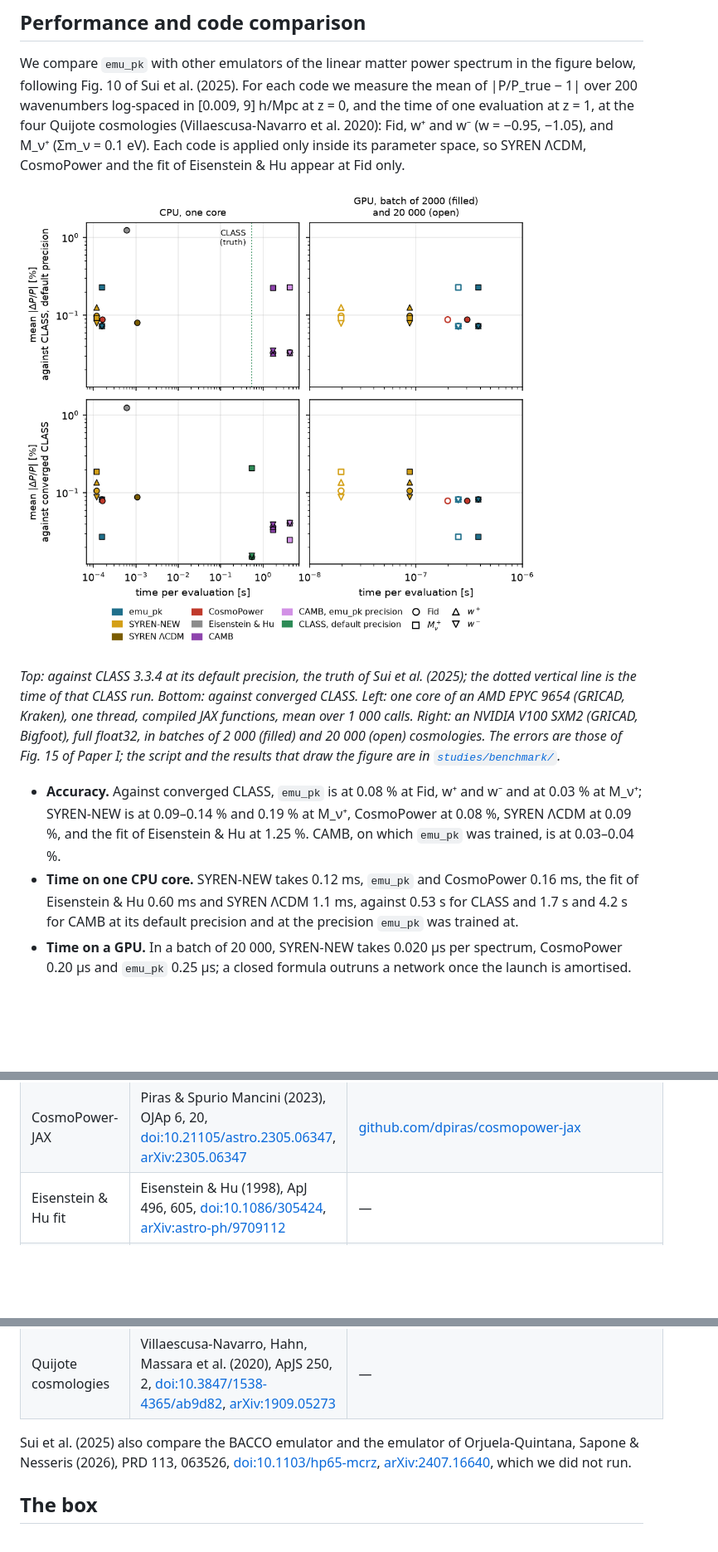
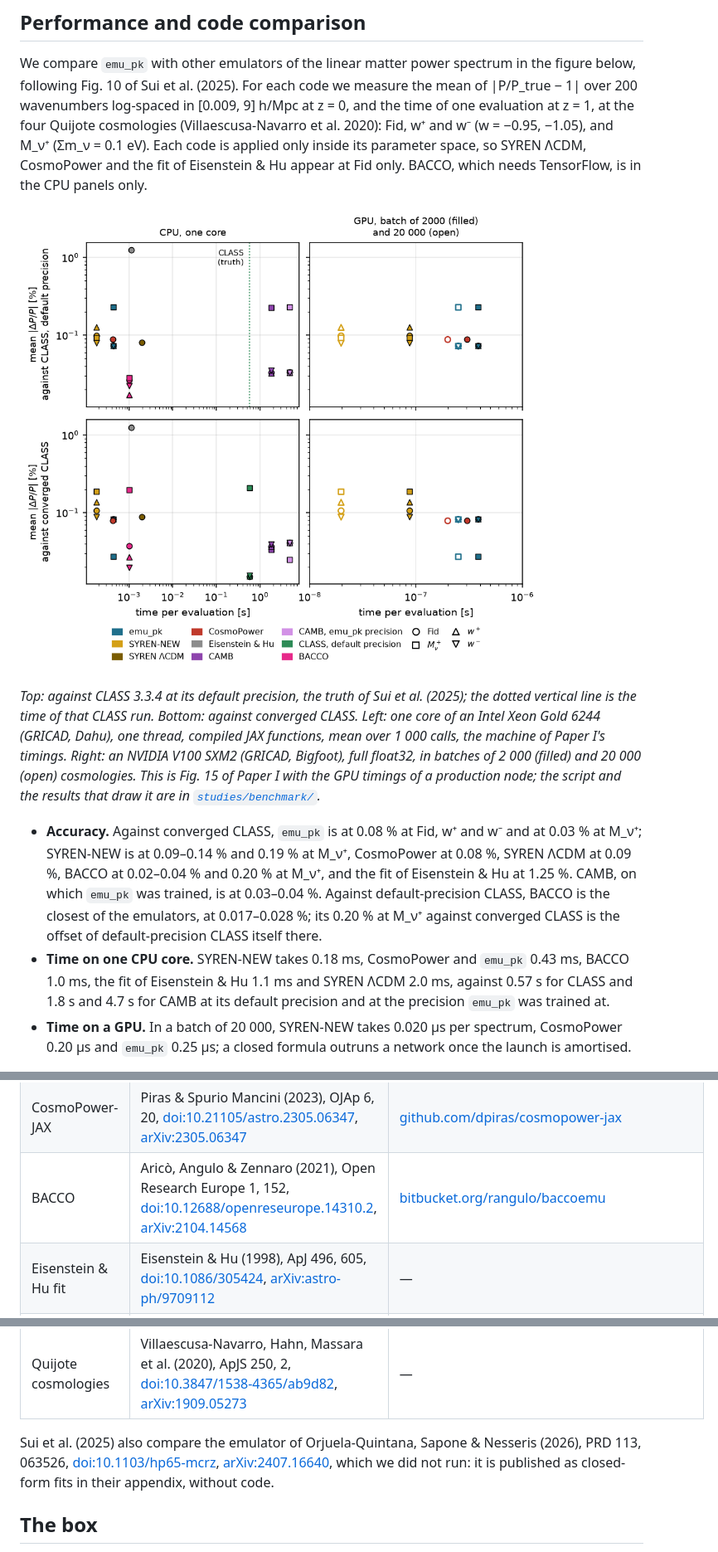
Before and after one commit to JohanComparat/emu_pk, a Markdown page: README.md, 3 parts joined by grey strips. Shown at 83% size. Rendered like a GitHub page; pictures changed too: docs/_static/figures/emulator_benchmark.png; blank space fills up the shorter version.

```diff
--- a/README.md
+++ b/README.md
@@ -140,5 +140,5 @@ measure the mean of |P/P_true − 1| over 200 wavenumbers log-spaced in
 four Quijote cosmologies (Villaescusa-Navarro et al. 2020): Fid, w⁺ and w⁻
 (w = −0.95, −1.05), and M_ν⁺ (Σm_ν = 0.1 eV). Each code is applied only inside
 its parameter space, so SYREN ΛCDM, CosmoPower and the fit of Eisenstein & Hu
-appear at Fid only.
+appear at Fid only. BACCO, which needs TensorFlow, is in the CPU panels only.
 
@@ -146,20 +146,25 @@ appear at Fid only.
 
 *Top: against CLASS 3.3.4 at its default precision, the truth of Sui et al.
 (2025); the dotted vertical line is the time of that CLASS run. Bottom: against
-converged CLASS. Left: one core of an AMD EPYC 9654 (GRICAD, Kraken), one
-thread, compiled JAX functions, mean over 1 000 calls. Right: an NVIDIA V100
+converged CLASS. Left: one core of an Intel Xeon Gold 6244 (GRICAD, Dahu), one
+thread, compiled JAX functions, mean over 1 000 calls, the machine of Paper I's
+timings. Right: an NVIDIA V100
 SXM2 (GRICAD, Bigfoot), full float32, in batches of 2 000 (filled) and 20 000
-(open) cosmologies. The errors are those of Fig. 15 of Paper I; the script and
-the results that draw the figure are in [`studies/benchmark/`](studies/benchmark/).*
+(open) cosmologies. This is Fig. 15 of Paper I with the GPU timings of a
+production node; the script and the results that draw it are in
+[`studies/benchmark/`](studies/benchmark/).*
 
 - **Accuracy.** Against converged CLASS, `emu_pk` is at 0.08 % at Fid, w⁺ and
   w⁻ and at 0.03 % at M_ν⁺; SYREN-NEW is at 0.09–0.14 % and 0.19 % at M_ν⁺,
-  CosmoPower at 0.08 %, SYREN ΛCDM at 0.09 %, and the fit of Eisenstein & Hu
-  at 1.25 %. CAMB, on which `emu_pk` was trained, is at 0.03–0.04 %.
-- **Time on one CPU core.** SYREN-NEW takes 0.12 ms, `emu_pk` and CosmoPower
-  0.16 ms, the fit of Eisenstein & Hu 0.60 ms and SYREN ΛCDM 1.1 ms, against
-  0.53 s for CLASS and 1.7 s and 4.2 s for CAMB at its default precision and at
-  the precision `emu_pk` was trained at.
+  CosmoPower at 0.08 %, SYREN ΛCDM at 0.09 %, BACCO at 0.02–0.04 % and 0.20 %
+  at M_ν⁺, and the fit of Eisenstein & Hu at 1.25 %. CAMB, on which `emu_pk`
+  was trained, is at 0.03–0.04 %. Against default-precision CLASS, BACCO is the
+  closest of the emulators, at 0.017–0.028 %; its 0.20 % at M_ν⁺ against
+  converged CLASS is the offset of default-precision CLASS itself there.
+- **Time on one CPU core.** SYREN-NEW takes 0.18 ms, CosmoPower and `emu_pk`
+  0.43 ms, BACCO 1.0 ms, the fit of Eisenstein & Hu 1.1 ms and SYREN ΛCDM
+  2.0 ms, against 0.57 s for CLASS and 1.8 s and 4.7 s for CAMB at its default
+  precision and at the precision `emu_pk` was trained at.
 - **Time on a GPU.** In a batch of 20 000, SYREN-NEW takes 0.020 µs per
   spectrum, CosmoPower 0.20 µs and `emu_pk` 0.25 µs; a closed formula outruns
   a network once the launch is amortised.
@@ -181,15 +186,17 @@ The codes compared, and where to find them:
 | SYREN ΛCDM | Bartlett, Kammerer, Kronberger et al. (2024), A&A 686, A209, [doi:10.1051/0004-6361/202348811](https://doi.org/10.1051/0004-6361/202348811), [arXiv:2311.15865](https://arxiv.org/abs/2311.15865) | [github.com/DeaglanBartlett/symbolic_pofk](https://github.com/DeaglanBartlett/symbolic_pofk) |
 | CosmoPower | Spurio Mancini, Piras, Alsing et al. (2022), MNRAS 511, 1771, [doi:10.1093/mnras/stac064](https://doi.org/10.1093/mnras/stac064), [arXiv:2106.03846](https://arxiv.org/abs/2106.03846) | [github.com/alessiospuriomancini/cosmopower](https://github.com/alessiospuriomancini/cosmopower) |
 | CosmoPower-JAX | Piras & Spurio Mancini (2023), OJAp 6, 20, [doi:10.21105/astro.2305.06347](https://doi.org/10.21105/astro.2305.06347), [arXiv:2305.06347](https://arxiv.org/abs/2305.06347) | [github.com/dpiras/cosmopower-jax](https://github.com/dpiras/cosmopower-jax) |
+| BACCO | Aricò, Angulo & Zennaro (2021), Open Research Europe 1, 152, [doi:10.12688/openreseurope.14310.2](https://doi.org/10.12688/openreseurope.14310.2), [arXiv:2104.14568](https://arxiv.org/abs/2104.14568) | [bitbucket.org/rangulo/baccoemu](https://bitbucket.org/rangulo/baccoemu) |
 | Eisenstein & Hu fit | Eisenstein & Hu (1998), ApJ 496, 605, [doi:10.1086/305424](https://doi.org/10.1086/305424), [arXiv:astro-ph/9709112](https://arxiv.org/abs/astro-ph/9709112) | — |
 | CAMB | Lewis, Challinor & Lasenby (2000), ApJ 538, 473, [doi:10.1086/309179](https://doi.org/10.1086/309179), [arXiv:astro-ph/9911177](https://arxiv.org/abs/astro-ph/9911177) | [github.com/cmbant/CAMB](https://github.com/cmbant/CAMB) |
 | CLASS | Blas, Lesgourgues & Tram (2011), JCAP 07, 034, [doi:10.1088/1475-7516/2011/07/034](https://doi.org/10.1088/1475-7516/2011/07/034), [arXiv:1104.2933](https://arxiv.org/abs/1104.2933) | [github.com/lesgourg/class_public](https://github.com/lesgourg/class_public) |
 | Quijote cosmologies | Villaescusa-Navarro, Hahn, Massara et al. (2020), ApJS 250, 2, [doi:10.3847/1538-4365/ab9d82](https://doi.org/10.3847/1538-4365/ab9d82), [arXiv:1909.05273](https://arxiv.org/abs/1909.05273) | — |
 
-Sui et al. (2025) also compare the BACCO emulator and the emulator of
-Orjuela-Quintana, Sapone & Nesseris (2026), PRD 113, 063526,
+Sui et al. (2025) also compare the emulator of Orjuela-Quintana, Sapone &
+Nesseris (2026), PRD 113, 063526,
 [doi:10.1103/hp65-mcrz](https://doi.org/10.1103/hp65-mcrz),
-[arXiv:2407.16640](https://arxiv.org/abs/2407.16640), which we did not run.
+[arXiv:2407.16640](https://arxiv.org/abs/2407.16640), which we did not run: it is
+published as closed-form fits in their appendix, without code.
 
 ## The box
 
```
Also changed, not shown: other parts of README.md (+1 -1 lines), studies/benchmark/README.md (+5 -3 lines), 8 other files.
